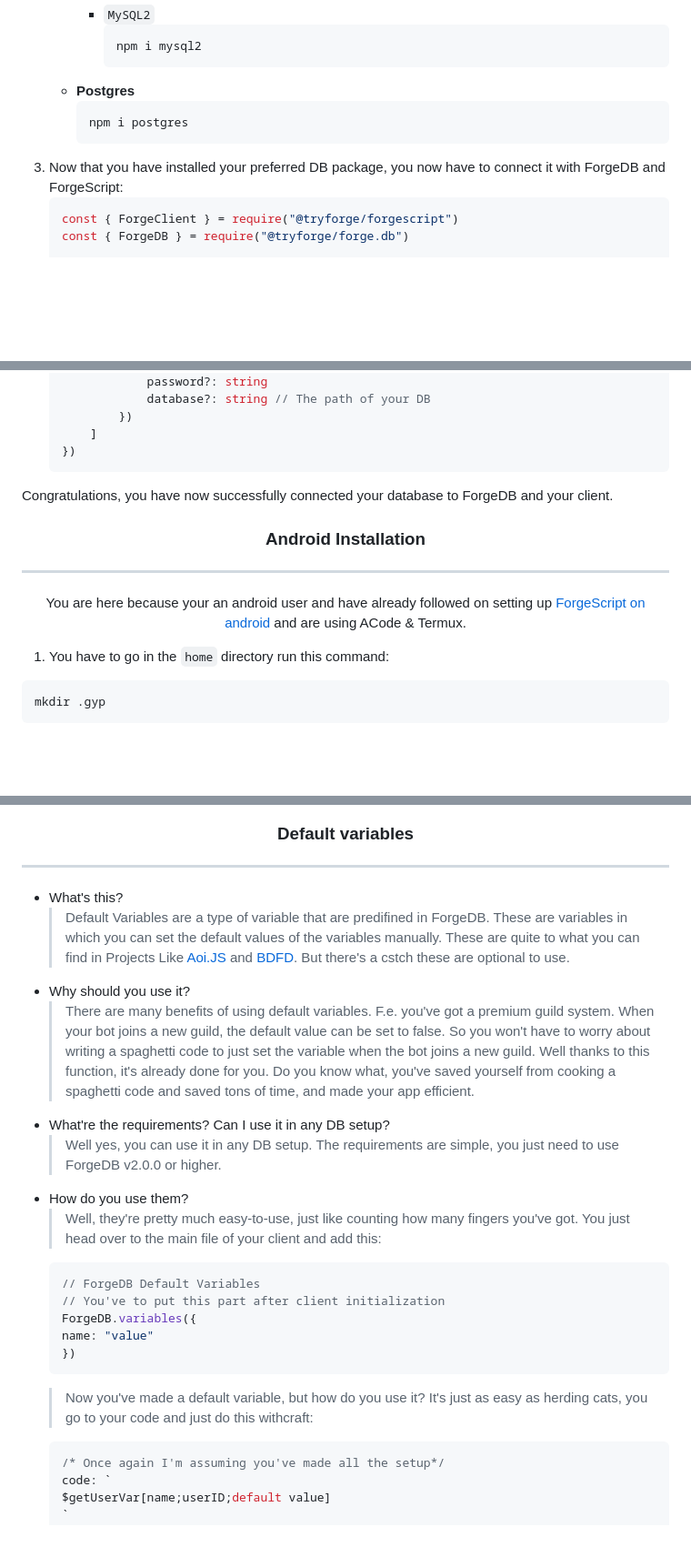
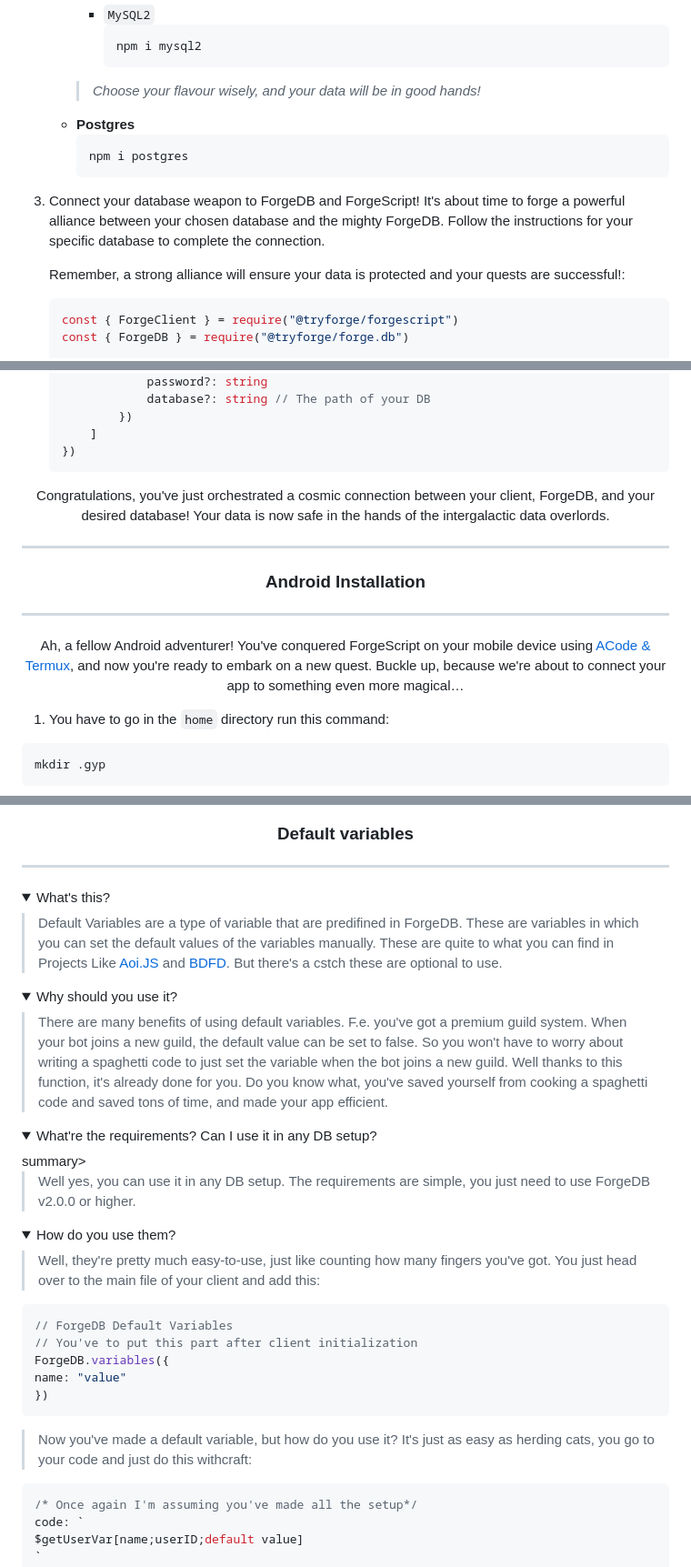
Before and after one commit to tryforge/ForgeDB, a Markdown page: README.md, 3 parts joined by grey strips. Shown at 91% size. Rendered like a GitHub page; folded sections open; blank space fills up the shorter version.

````diff
--- a/README.md
+++ b/README.md
@@ -87,11 +98,14 @@ Congratulations, you have successfully connected your client to a MongoDB databa
        ```bash
        npm i mysql2
        ```
-    - **Postgres**
-      ```bash
-      npm i postgres
-      ```
-3. Now that you have installed your preferred DB package, you now have to connect it with ForgeDB and ForgeScript:
+     > *Choose your flavour wisely, and your data will be in good hands!*
+   - **Postgres**
+     ```bash
+     npm i postgres
+     ```
+3. Connect your database weapon to ForgeDB and ForgeScript! It's about time to forge a powerful alliance between your chosen database and the mighty ForgeDB. Follow the instructions for your specific database to complete the connection.
+
+   Remember, a strong alliance will ensure your data is protected and your quests are successful!:
    ```js
    const { ForgeClient } = require("@tryforge/forgescript")
    const { ForgeDB } = require("@tryforge/forge.db")
@@ -112,11 +126,11 @@ Congratulations, you have successfully connected your client to a MongoDB databa
        ]
    })
    ```
+<p align="center">Congratulations, you've just orchestrated a cosmic connection between your client, ForgeDB, and your desired database! Your data is now safe in the hands of the intergalactic data overlords.</p>
 
-Congratulations, you have now successfully connected your database to ForgeDB and your client.
-
+---
 <h3 align="center">Android Installation</h3><hr>
-<p align="center">You are here because your an android user and have already followed on setting up <a href="https://docs.botforge.org/p/ForgeDB/#docs-22-host-your-bot-on-android">ForgeScript on android</a> and are using ACode & Termux.</p>
+<p align="center">Ah, a fellow Android adventurer! You've conquered ForgeScript on your mobile device using <a href="https://docs.botforge.org/p/ForgeDB/#docs-22-host-your-bot-on-android">ACode & Termux</a>, and now you're ready to embark on a new quest. Buckle up, because we're about to connect your app to something even more magical…</p>
 
 1. You have to go in the `home` directory run this command:
   ```bash
@@ -136,14 +150,25 @@ Congratulations, you have now successfully connected your database to ForgeDB an
 
 <h3 align="center">Default variables</h3><hr>
 
-- What's this?
-  > Default Variables are a type of variable that are predifined in ForgeDB. These are variables in which you can set the default values of the variables manually. These are quite to what you can find in Projects Like [Aoi.JS](https://npmjs.com/package/aoi.js) and [BDFD](https://botdesignerdiscord.com). But there's a cstch these are optional to use.
-- Why should you use it?
-  > There are many benefits of using default variables. F.e. you've got a premium guild system. When your bot joins a new guild, the default value can be set to false. So you won't have to worry about writing a spaghetti code to just set the variable when the bot joins a new guild. Well thanks to this function, it's already done for you. Do you know what, you've saved yourself from cooking a spaghetti code and saved tons of time, and made your app efficient.
-- What're the requirements? Can I use it in any DB setup?
-  > Well yes, you can use it in any DB setup. The requirements are simple, you just need to use ForgeDB v2.0.0 or higher.
-- How do you use them?
-  > Well, they're pretty much easy-to-use, just like counting how many fingers you've got. You just head over to the main file of your client and add this:
+<details><summary>What's this?</summary>
+
+
+   > Default Variables are a type of variable that are predifined in ForgeDB. These are variables in which you can set the default values of the variables manually. These are quite to what you can find in Projects Like [Aoi.JS](https://npmjs.com/package/aoi.js) and [BDFD](https://botdesignerdiscord.com). But there's a cstch these are optional to use.
+</details>
+<details><summary>Why should you use it?</summary>
+
+
+   > There are many benefits of using default variables. F.e. you've got a premium guild system. When your bot joins a new guild, the default value can be set to false. So you won't have to worry about writing a spaghetti code to just set the variable when the bot joins a new guild. Well thanks to this function, it's already done for you. Do you know what, you've saved yourself from cooking a spaghetti code and saved tons of time, and made your app efficient.
+</details>
+<details><summary>What're the requirements? Can I use it in any DB setup?</summary>summary>
+
+
+   > Well yes, you can use it in any DB setup. The requirements are simple, you just need to use ForgeDB v2.0.0 or higher.
+</details>
+<details><summary>How do you use them?</summary>
+
+
+   > Well, they're pretty much easy-to-use, just like counting how many fingers you've got. You just head over to the main file of your client and add this:
    ```js
    // ForgeDB Default Variables
    // You've to put this part after client initialization
@@ -151,7 +176,8 @@ Congratulations, you have now successfully connected your database to ForgeDB an
    name: "value"
    })
    ```
-  > Now you've made a default variable, but how do you use it? It's just as easy as herding cats, you go to your code and just do this withcraft:
+
+   > Now you've made a default variable, but how do you use it? It's just as easy as herding cats, you go to your code and just do this withcraft:
    ```js
    /* Once again I'm assuming you've made all the setup*/
    code: `
````
Also changed, not shown: other parts of README.md (+58 -27 lines).
